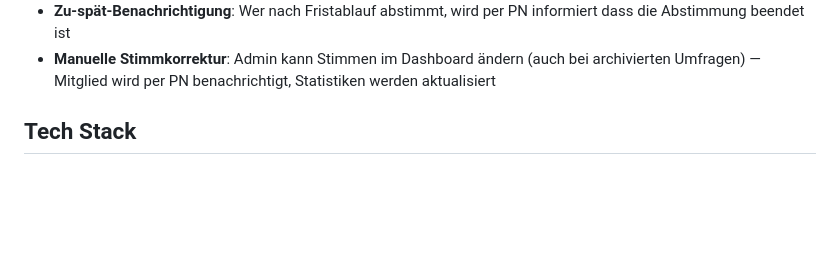
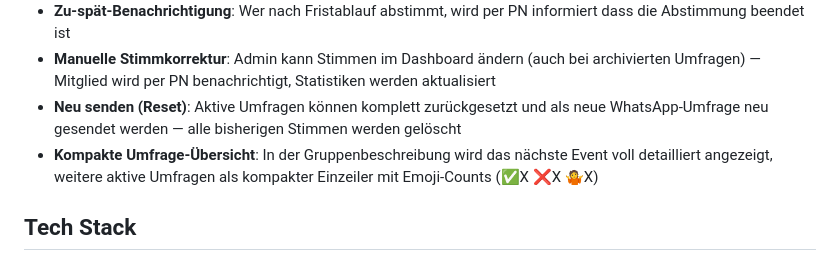
Before and after one commit to niklask52t/TeamPulse, a Markdown page: README.md, the part around the change. Drawn GitHub-style; blank space fills up the shorter version.

```diff
--- a/README.md
+++ b/README.md
@@ -31,6 +31,8 @@ WhatsApp-basiertes Anwesenheits-Management für Teams. Erstelle Trainings, Turni
   - Start-Erinnerung: Standard 60 Min vor Event an alle Zusager (privat, mit Event-Name + dynamischer Zeitangabe)
 - **Zu-spät-Benachrichtigung**: Wer nach Fristablauf abstimmt, wird per PN informiert dass die Abstimmung beendet ist
 - **Manuelle Stimmkorrektur**: Admin kann Stimmen im Dashboard ändern (auch bei archivierten Umfragen) — Mitglied wird per PN benachrichtigt, Statistiken werden aktualisiert
+- **Neu senden (Reset)**: Aktive Umfragen können komplett zurückgesetzt und als neue WhatsApp-Umfrage neu gesendet werden — alle bisherigen Stimmen werden gelöscht
+- **Kompakte Umfrage-Übersicht**: In der Gruppenbeschreibung wird das nächste Event voll detailliert angezeigt, weitere aktive Umfragen als kompakter Einzeiler mit Emoji-Counts (✅X ❌X 🤷X)
 
 ## Tech Stack
 
```
Also changed, not shown: CLAUDE.md (+3 -2 lines).
